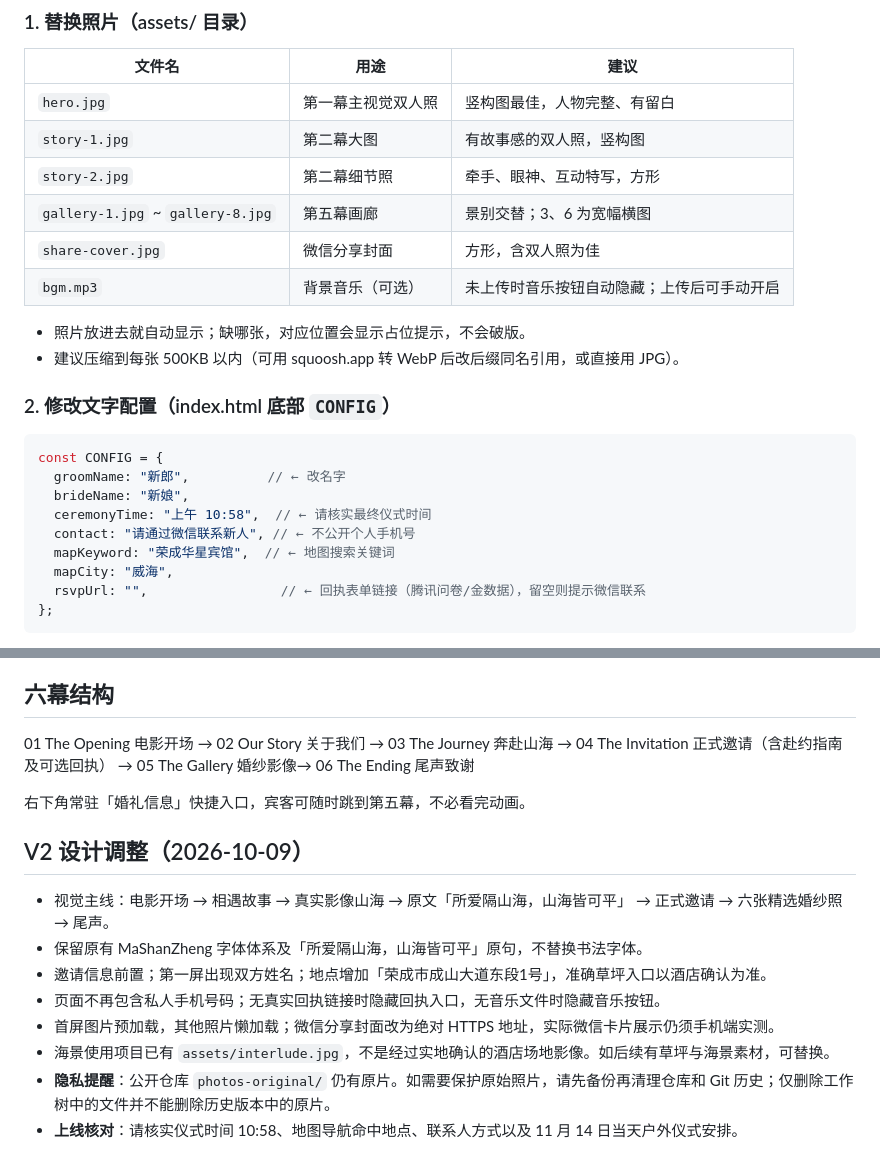
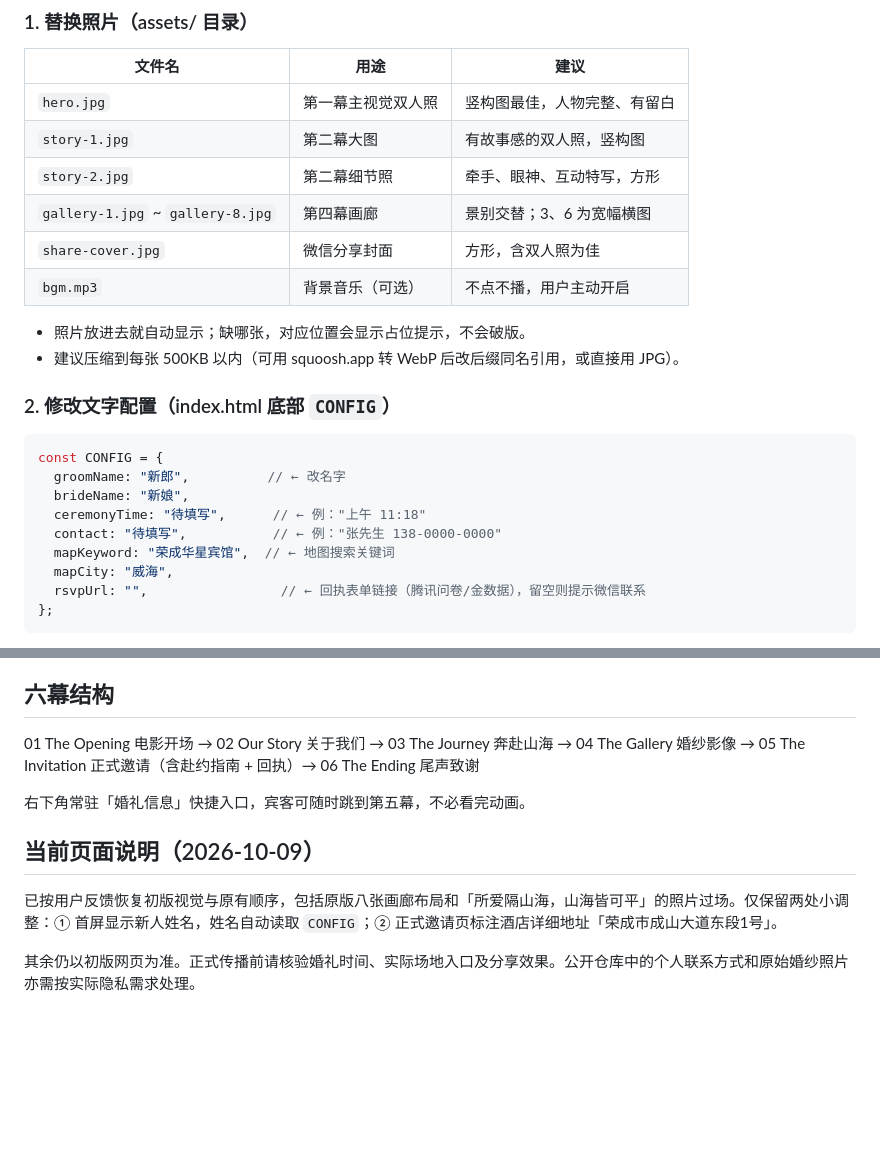
Before and after one commit to kdnsna/our-wedding, a Markdown page: README.md, 2 parts joined by grey strips. GitHub-like rendering; blank space fills up the shorter version.

Commit message:
Restore original wedding H5 README and document two retained edits

```diff
--- a/README.md
+++ b/README.md
@@ -24,9 +24,9 @@ npm run dev
 | `hero.jpg` | 第一幕主视觉双人照 | 竖构图最佳，人物完整、有留白 |
 | `story-1.jpg` | 第二幕大图 | 有故事感的双人照，竖构图 |
 | `story-2.jpg` | 第二幕细节照 | 牵手、眼神、互动特写，方形 |
-| `gallery-1.jpg` ~ `gallery-8.jpg` | 第五幕画廊 | 景别交替；3、6 为宽幅横图 |
+| `gallery-1.jpg` ~ `gallery-8.jpg` | 第四幕画廊 | 景别交替；3、6 为宽幅横图 |
 | `share-cover.jpg` | 微信分享封面 | 方形，含双人照为佳 |
-| `bgm.mp3` | 背景音乐（可选） | 未上传时音乐按钮自动隐藏；上传后可手动开启 |
+| `bgm.mp3` | 背景音乐（可选） | 不点不播，用户主动开启 |
 
 - 照片放进去就自动显示；缺哪张，对应位置会显示占位提示，不会破版。
 - 建议压缩到每张 500KB 以内（可用 squoosh.app 转 WebP 后改后缀同名引用，或直接用 JPG）。
@@ -37,8 +37,8 @@ npm run dev
 const CONFIG = {
   groomName: "新郎",          // ← 改名字
   brideName: "新娘",
-  ceremonyTime: "上午 10:58",  // ← 请核实最终仪式时间
-  contact: "请通过微信联系新人", // ← 不公开个人手机号
+  ceremonyTime: "待填写",      // ← 例："上午 11:18"
+  contact: "待填写",           // ← 例："张先生 138-0000-0000"
   mapKeyword: "荣成华星宾馆",  // ← 地图搜索关键词
   mapCity: "威海",
   rsvpUrl: "",                 // ← 回执表单链接（腾讯问卷/金数据），留空则提示微信联系
@@ -62,17 +62,12 @@ const CONFIG = {
 
 ## 六幕结构
 
-01 The Opening 电影开场 → 02 Our Story 关于我们 → 03 The Journey 奔赴山海 → 04 The Invitation 正式邀请（含赴约指南及可选回执） → 05 The Gallery 婚纱影像→ 06 The Ending 尾声致谢
+01 The Opening 电影开场 → 02 Our Story 关于我们 → 03 The Journey 奔赴山海 → 04 The Gallery 婚纱影像 → 05 The Invitation 正式邀请（含赴约指南 + 回执）→ 06 The Ending 尾声致谢
 
 右下角常驻「婚礼信息」快捷入口，宾客可随时跳到第五幕，不必看完动画。
 
-## V2 设计调整（2026-10-09）
+## 当前页面说明（2026-10-09）
 
-- 视觉主线：电影开场 → 相遇故事 → 真实影像山海 → 原文「所爱隔山海，山海皆可平」 → 正式邀请 → 六张精选婚纱照 → 尾声。
-- 保留原有 MaShanZheng 字体体系及「所爱隔山海，山海皆可平」原句，不替换书法字体。
-- 邀请信息前置；第一屏出现双方姓名；地点增加「荣成市成山大道东段1号」，准确草坪入口以酒店确认为准。
-- 页面不再包含私人手机号码；无真实回执链接时隐藏回执入口，无音乐文件时隐藏音乐按钮。
-- 首屏图片预加载，其他照片懒加载；微信分享封面改为绝对 HTTPS 地址，实际微信卡片展示仍须手机端实测。
-- 海景使用项目已有 `assets/interlude.jpg`，不是经过实地确认的酒店场地影像。如后续有草坪与海景素材，可替换。
-- **隐私提醒**：公开仓库 `photos-original/` 仍有原片。如需要保护原始照片，请先备份再清理仓库和 Git 历史；仅删除工作树中的文件并不能删除历史版本中的原片。
-- **上线核对**：请核实仪式时间 10:58、地图导航命中地点、联系人方式以及 11 月 14 日当天户外仪式安排。
+已按用户反馈恢复初版视觉与原有顺序，包括原版八张画廊布局和「所爱隔山海，山海皆可平」的照片过场。仅保留两处小调整：① 首屏显示新人姓名，姓名自动读取 `CONFIG`；② 正式邀请页标注酒店详细地址「荣成市成山大道东段1号」。
+
+其余仍以初版网页为准。正式传播前请核验婚礼时间、实际场地入口及分享效果。公开仓库中的个人联系方式和原始婚纱照片亦需按实际隐私需求处理。
```
